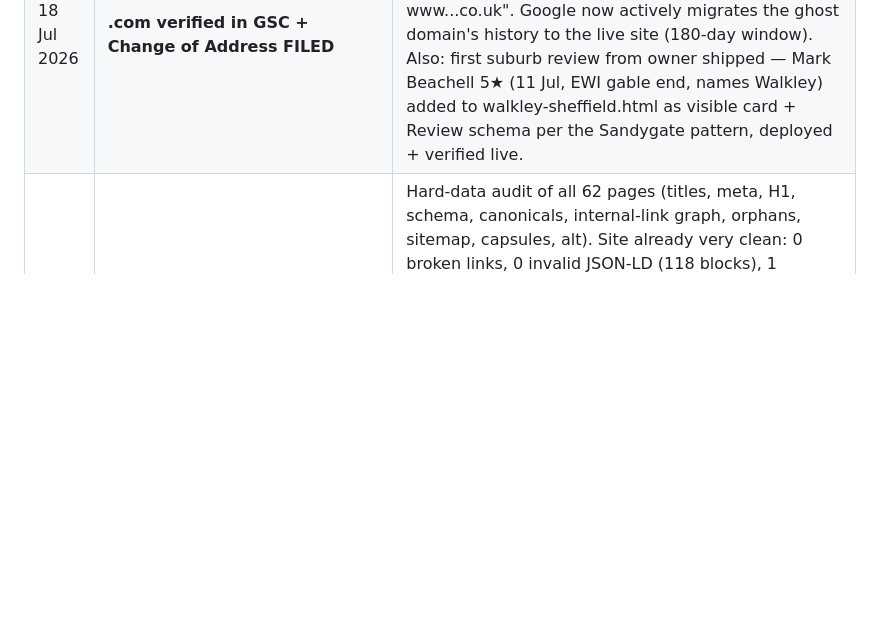
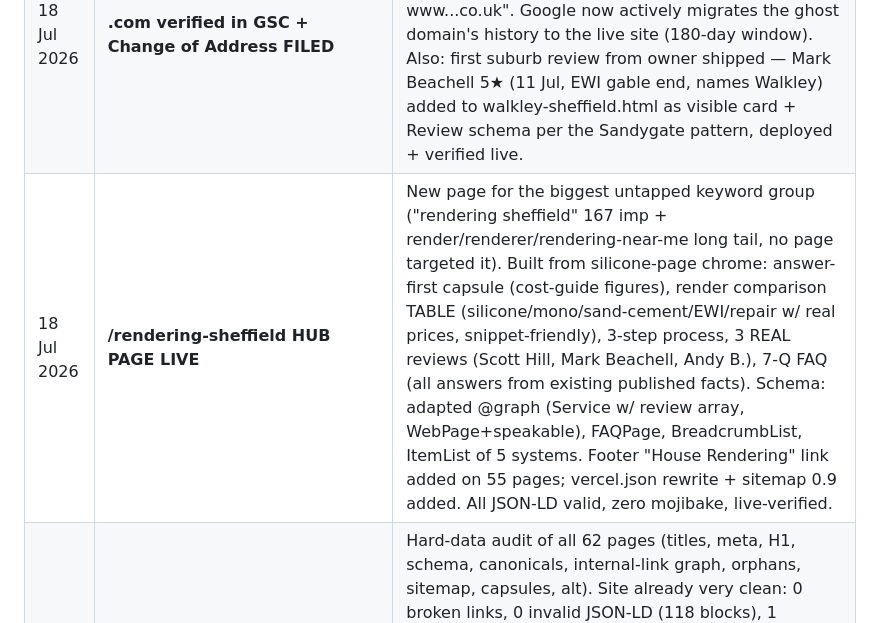
Before and after one commit to plastersolutionsltd-arch/plaster-rendering-site, a Markdown page: AI-SEARCH-OPTIMISATION.md, the part around the change. GitHub-like rendering; blank space fills up the shorter version.

Commit message:
Tracker: rendering hub page shipped
Co-Authored-By: Claude Fable 5 <noreply@anthropic.com>

```diff
--- a/AI-SEARCH-OPTIMISATION.md
+++ b/AI-SEARCH-OPTIMISATION.md
@@ -225,6 +225,7 @@ Competitors MAC Rendering and EDC Render Plaster are already listed on these pag
 |---|---|---|
 | 18 Jul 2026 | **.com RECLAIMED + redirecting (REVERSES 20 Jun "let it delete" decision)** | Ghost .com found STILL on Google page 1 for "rendering sheffield" 3 months after expiry — competing with .co.uk for its own money keyword. Verisign showed domain fully dropped = fresh-registerable. Owner bought it via Vercel Domains ($11.25/yr, renews same — NOT 123-Reg's £80 recovery fee) into the same team as the site project. Both apex + www attached to plaster-rendering-site; vercel.json host-based 301s live and verified: /about-us→/about, /plastering-services→/plastering-sheffield, /applying-render→/how-we-apply, /services→/, catch-all path-preserve, explicit "/" rule (GOTCHA: Vercel `/:path*` catch-all does NOT match root "/" — needs its own rule). All single-hop. KEEP RENEWING ~£9/yr as redirect+squatter insurance. Owner must click ICANN verification email (Vercel account inbox) or domain suspends in ~15 days. Optional next: verify .com in GSC (DNS TXT via Vercel) + Change of Address tool to speed equity transfer. |
 | 18 Jul 2026 | **.com verified in GSC + Change of Address FILED** | TXT `google-site-verification=irUa…RGK1w` added to Vercel DNS via CLI (rec_b31fa68500dc055bbb5deff8), domain property verified, Change of Address submitted → GSC banner confirms ".com moving to www...co.uk". Google now actively migrates the ghost domain's history to the live site (180-day window). Also: first suburb review from owner shipped — Mark Beachell 5★ (11 Jul, EWI gable end, names Walkley) added to walkley-sheffield.html as visible card + Review schema per the Sandygate pattern, deployed + verified live. |
+| 18 Jul 2026 | **/rendering-sheffield HUB PAGE LIVE** | New page for the biggest untapped keyword group ("rendering sheffield" 167 imp + render/renderer/rendering-near-me long tail, no page targeted it). Built from silicone-page chrome: answer-first capsule (cost-guide figures), render comparison TABLE (silicone/mono/sand-cement/EWI/repair w/ real prices, snippet-friendly), 3-step process, 3 REAL reviews (Scott Hill, Mark Beachell, Andy B.), 7-Q FAQ (all answers from existing published facts). Schema: adapted @graph (Service w/ review array, WebPage+speakable), FAQPage, BreadcrumbList, ItemList of 5 systems. Footer "House Rendering" link added on 55 pages; vercel.json rewrite + sitemap 0.9 added. All JSON-LD valid, zero mojibake, live-verified. |
 | 23 Jun 2026 | **Full-site ranking audit + fixes** | Hard-data audit of all 62 pages (titles, meta, H1, schema, canonicals, internal-link graph, orphans, sitemap, capsules, alt). Site already very clean: 0 broken links, 0 invalid JSON-LD (118 blocks), 1 H1/page, no dup titles/metas, GA4 everywhere. **FIXED: (1)** S17 EWI case study was `noindex,nofollow` despite being sitemapped + homepage-featured &rarr; set `index,follow` (unlocked a whole case study). **(2)** Added AEO "Quick Answer" capsules + Speakable schema to the 2 indexable pages missing them: `sand-cement-render-sheffield` + `silicone-render-vs-monocouche` (capsule matches page verdict: monocouche = best value for most). **(3)** Internal-link equity: added "About Us" to footer of 48 pages (about inbound **1&rarr;50**, fixes E-E-A-T starvation); added "Sand &amp; Cement Render" to footer services on 45 pages (inbound **3&rarr;46**); added plastering-cost-guide link on pricing.html (inbound 2&rarr;3). **(4)** Trimmed 2 truncating metas (about 170&rarr;~150c, ewi 164&rarr;~154c). All re-validated: 0 broken links, all JSON-LD valid, no mojibake. |
 | 23 Jun 2026 | **Website&rarr;GBP entity linking (index.html)** | Strengthened the site&harr;Google Business Profile connection. (1) `hasOfferCatalog` rebuilt from a flat 5-item text list &rarr; **7 Services, each with `url` + `serviceType` + provider `@id`** linking to its dedicated page (silicone/monocouche/EWI/sand-cement/render-repair/internal-plastering/dry-lining); silicone now names K-Rend/Eco-Rend/Weber. (2) **Embedded GBP Google Map** iframe in the reviews section (crawlable site&rarr;GBP signal). (3) **One-tap "Leave a review" button** added next to the map using the real GBP review link `https://g.page/r/Cbo-hCRK6i41EBM/review` (from GBP &rarr; Get more reviews). All 6 JSON-LD blocks validated. Confirmed GBP NAP (3 Rocher Cl, Grenoside, S35 8QP / 07595 399525 / closes 8pm) matches site schema exactly. |
 | 10 Jun 2026 | Baseline audit | 13 Bing impressions, 2 Copilot citations (3M Bing data) |
```
